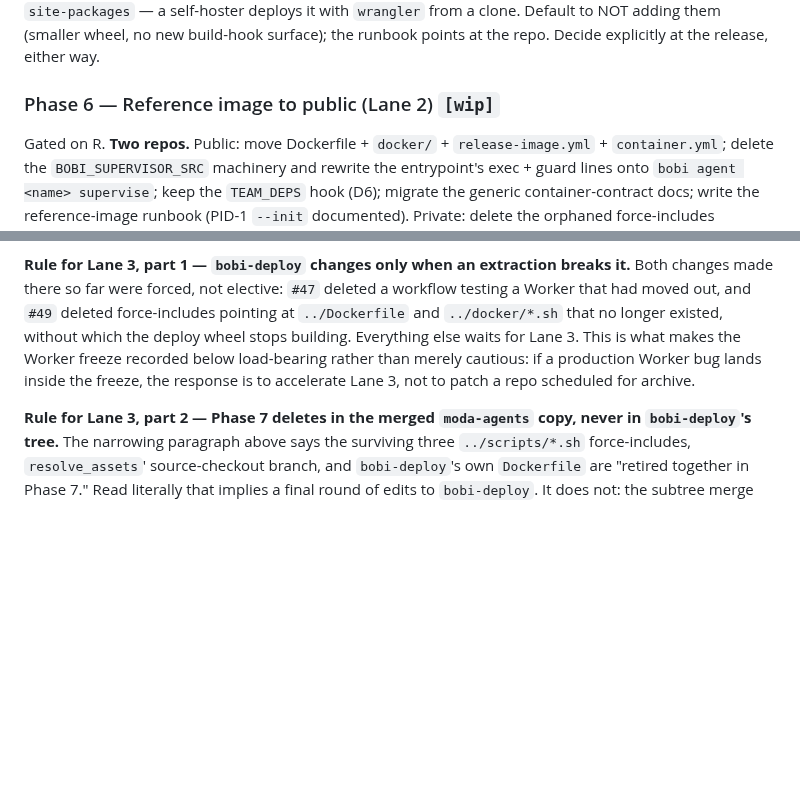
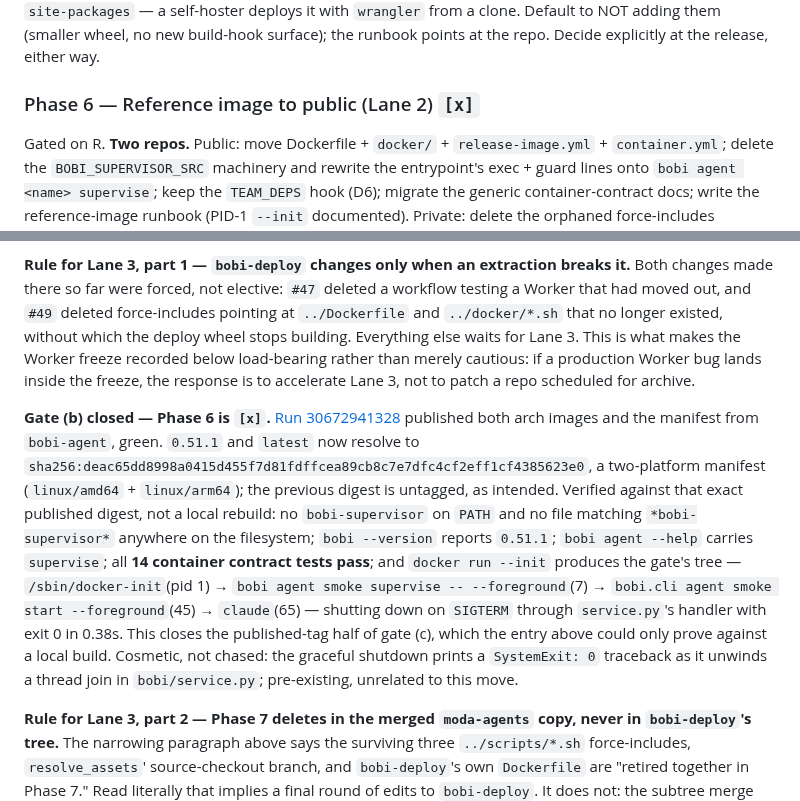
Before and after one commit to moda-labs/bobi-agent, a Markdown page: plans/2026-07-29-repo-reorg.md, 2 parts joined by grey strips. GitHub-like rendering; blank space fills up the shorter version.

Commit message:
plan: gate (b) closed against the published digest; Phase 6 -> [x]
Run 30672941328 published multi-arch 0.51.1 + latest from bobi-agent. Verified
against the published digest deac65dd8998 (not a local rebuild): no supervisor
shim anywhere in the image, 14/14 container contract tests green, and
`docker run --init` yields docker-init(1) -> supervise(7) -> manager(45) ->
claude(65) with a graceful SIGTERM exit 0 in 0.38s. Lane 2 is complete;
Lane 3 (Phase 7) is unblocked.

Marker flip plus additive lines only.

Co-Authored-By: Claude Opus 5 (1M context) <noreply@anthropic.com>
Claude-Session: https://claude.ai/code/session_011obmkgVSx4ZsirFka29PgH

```diff
--- a/plans/2026-07-29-repo-reorg.md
+++ b/plans/2026-07-29-repo-reorg.md
@@ -189,7 +189,7 @@ Depends on A. **Two repos.** Public: repoint the Worker's core dependency to `"*
 
 **→ Gate R: cut a public release carrying Phases 1–2** (the wheel now ships `bobi/supervisor`). Release work follows the runbook as always — this plan just marks the dependency. **Open question for the release lane:** whether the wheel/sdist should also carry the Worker sources. The draft asserted they would, but the wheel's event-server payload is an explicit force-include list (`pyproject.toml:70-73` + `hatch_build.py`) built to ship the *embedded local server*, and nothing in the product runs the Worker from `site-packages` — a self-hoster deploys it with `wrangler` from a clone. Default to NOT adding them (smaller wheel, no new build-hook surface); the runbook points at the repo. Decide explicitly at the release, either way.
 
-### Phase 6 — Reference image to public (Lane 2) `[wip]`
+### Phase 6 — Reference image to public (Lane 2) `[x]`
 
 Gated on R. **Two repos.** Public: move Dockerfile + `docker/` + `release-image.yml` + `container.yml`; delete the `BOBI_SUPERVISOR_SRC` machinery and rewrite the entrypoint's exec + guard lines onto `bobi agent <name> supervise`; keep the `TEAM_DEPS` hook (D6); migrate the generic container-contract docs; write the reference-image runbook (PID-1 `--init` documented). Private: delete the orphaned force-includes (`bobi_deploy/pyproject.toml:50-62`) and retire `resolve_assets`' context staging + its source-checkout branch (D7). Grant the public repo write access to the `ghcr.io/moda-labs/bobi` package, then prove the new home with a dispatch dry-run.
 
@@ -279,6 +279,8 @@ Confirmed on the dispatch: the `release` environment was auto-created with **zer
 
 **Rule for Lane 3, part 1 — `bobi-deploy` changes only when an extraction breaks it.** Both changes made there so far were forced, not elective: `#47` deleted a workflow testing a Worker that had moved out, and `#49` deleted force-includes pointing at `../Dockerfile` and `../docker/*.sh` that no longer existed, without which the deploy wheel stops building. Everything else waits for Lane 3. This is what makes the Worker freeze recorded below load-bearing rather than merely cautious: if a production Worker bug lands inside the freeze, the response is to accelerate Lane 3, not to patch a repo scheduled for archive.
 
+**Gate (b) closed — Phase 6 is `[x]`.** [Run 30672941328](https://github.com/moda-labs/bobi-agent/actions/runs/30672941328) published both arch images and the manifest from `bobi-agent`, green. `0.51.1` and `latest` now resolve to `sha256:deac65dd8998a0415d455f7d81fdffcea89cb8c7e7dfc4cf2eff1cf4385623e0`, a two-platform manifest (`linux/amd64` + `linux/arm64`); the previous digest is untagged, as intended. Verified against that exact published digest, not a local rebuild: no `bobi-supervisor` on `PATH` and no file matching `*bobi-supervisor*` anywhere on the filesystem; `bobi --version` reports `0.51.1`; `bobi agent --help` carries `supervise`; all **14 container contract tests pass**; and `docker run --init` produces the gate's tree — `/sbin/docker-init`(pid 1) → `bobi agent smoke supervise -- --foreground`(7) → `bobi.cli agent smoke start --foreground`(45) → `claude`(65) — shutting down on `SIGTERM` through `service.py`'s handler with exit 0 in 0.38s. This closes the published-tag half of gate (c), which the entry above could only prove against a local build. Cosmetic, not chased: the graceful shutdown prints a `SystemExit: 0` traceback as it unwinds a thread join in `bobi/service.py`; pre-existing, unrelated to this move.
+
 **Rule for Lane 3, part 2 — Phase 7 deletes in the merged `moda-agents` copy, never in `bobi-deploy`'s tree.** The narrowing paragraph above says the surviving three `../scripts/*.sh` force-includes, `resolve_assets`' source-checkout branch, and `bobi-deploy`'s own `Dockerfile` are "retired together in Phase 7." Read literally that implies a final round of edits to `bobi-deploy`. It does not: the subtree merge carries all of it into `moda-agents`, and the deletion happens *there*, after `deploy-agent-teams.yml` cuts over to the `FROM ghcr.io/moda-labs/bobi:<version>` overlay. `bobi-deploy` is archived as-is. The same holds for its copy of `release-image.yml` and its GHCR access — Phase 7 revokes the grant and drops the workflow on the `moda-agents` side; it never commits to `bobi-deploy` again. Net: after Lane 2, this plan schedules **zero** further code changes to `bobi-deploy`; the only actions left against that repo are the archive flip and the grant revocation.
 
 
```
